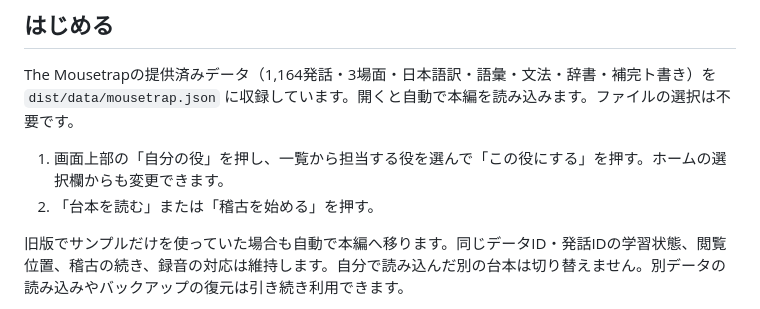
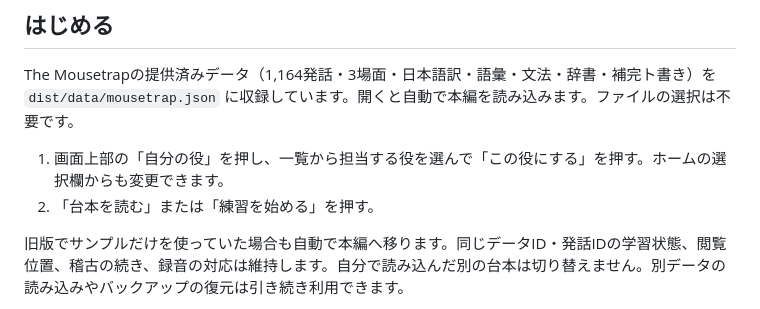
Before and after one commit to totoro0419/mousetraptrainer, a Markdown page: README.md, the part around the change. GitHub-like rendering.

Commit message:
docs/pwa: reflect revised navigation and invalidate offline UI cache

```diff
--- a/README.md
+++ b/README.md
@@ -9,7 +9,7 @@
 The Mousetrapの提供済みデータ（1,164発話・3場面・日本語訳・語彙・文法・辞書・補完ト書き）を `dist/data/mousetrap.json` に収録しています。開くと自動で本編を読み込みます。ファイルの選択は不要です。
 
 1. 画面上部の「自分の役」を押し、一覧から担当する役を選んで「この役にする」を押す。ホームの選択欄からも変更できます。
-2. 「台本を読む」または「稽古を始める」を押す。
+2. 「台本を読む」または「練習を始める」を押す。
 
 旧版でサンプルだけを使っていた場合も自動で本編へ移ります。同じデータID・発話IDの学習状態、閲覧位置、稽古の続き、録音の対応は維持します。自分で読み込んだ別の台本は切り替えません。別データの読み込みやバックアップの復元は引き続き利用できます。
 
```
